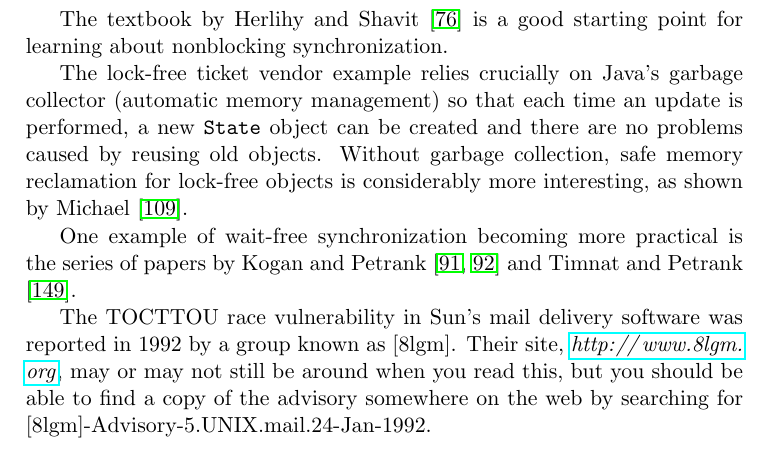
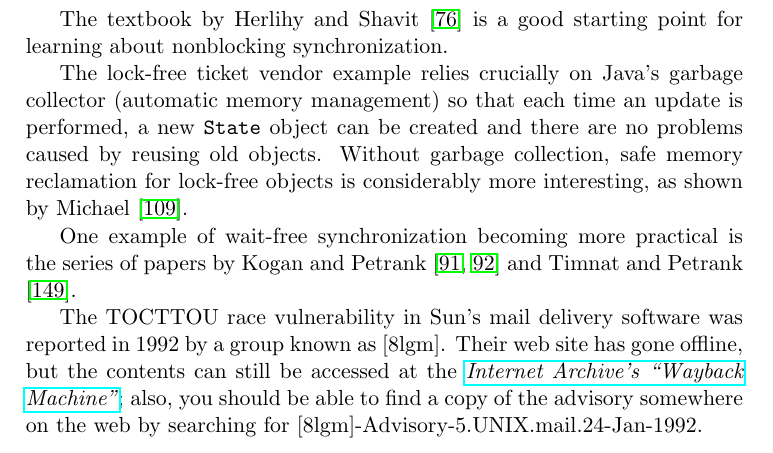
Before and after one commit to Max-Hailperin/Operating-Systems-and-Middleware--Supporting-Controlled-Interaction, a LaTeX thesis (os-book.tex, which reads synchronization.tex): part of page 179 of 400, cut so that both start at the same text. Compiled offline with pdfLaTeX.

Commit message:
Point to Internet Archive for [8lgm]

```diff
--- a/synchronization.tex
+++ b/synchronization.tex
@@ -2903,7 +2903,8 @@ The lock-free ticket vendor example relies crucially on Java's garbage collector
 One example of wait-free synchronization becoming more practical is the series of papers by \index{Kogan, Alex}Kogan and \index{Petrank, Erez}Petrank~\cite{Kogan:2011:WQM:1941553.1941585,Kogan:2012:MCF:2145816.2145835} and \index{Timnat, Shahar}Timnat and \index{Petrank, Erez}Petrank \cite{Timnat:2014:PWS:2555243.2555261}.
 
 The \index{TOCTTOU}\index{Time Of Check To Time Of Use}TOCTTOU race vulnerability in Sun's mail delivery software was
-reported in 1992 by a group known as \index{eight lgm@[8lgm]}[8lgm].  Their site,
-\textit{\url{http://www.8lgm.org}}, may or may not still be around when you read
-this, but you should be able to find a copy of the advisory somewhere
+reported in 1992 by a group known as \index{eight lgm@[8lgm]}[8lgm].
+Their web site has gone offline, but the contents can
+still be accessed at the \textit{\href{https://web.archive.org/web/19961220183145/http://www.8lgm.org}{Internet Archive's ``Wayback Machine''}};
+also, you should be able to find a copy of the advisory somewhere
 on the web by searching for [8lgm]-Advisory-5.UNIX.mail.24-Jan-1992.
```
